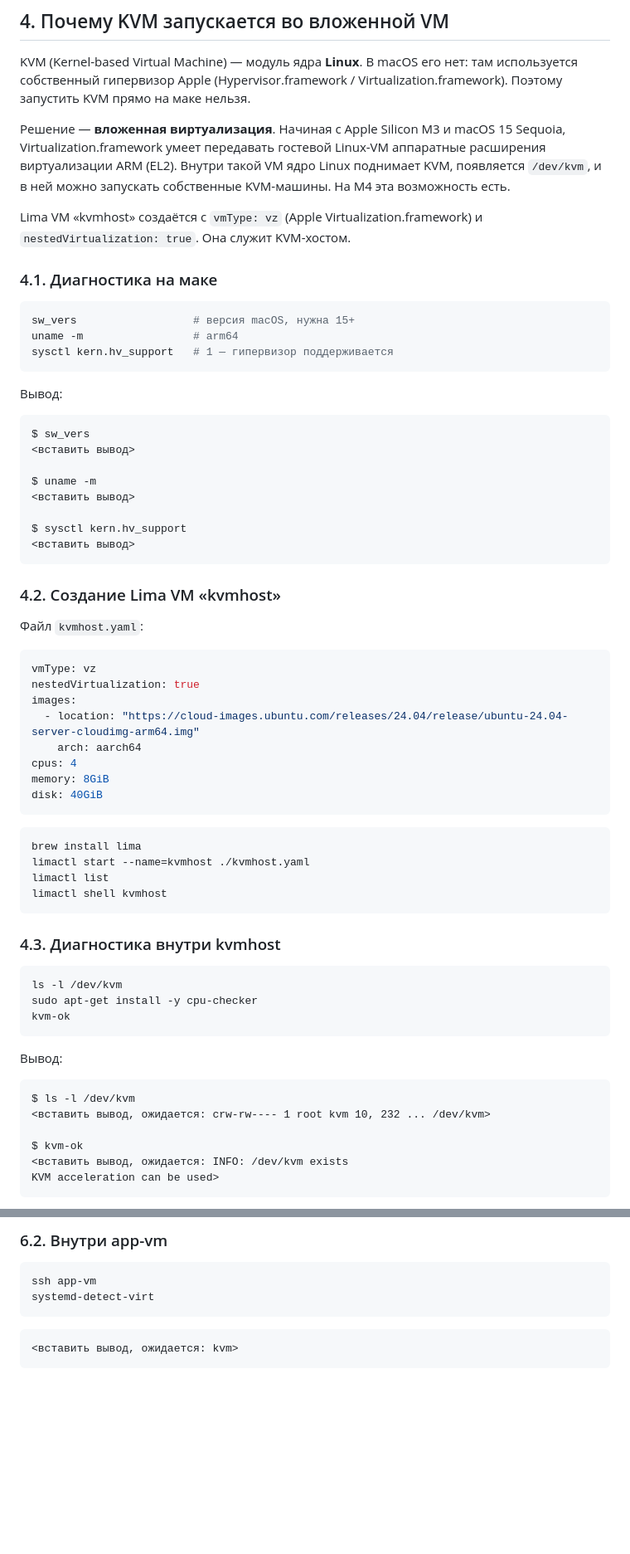
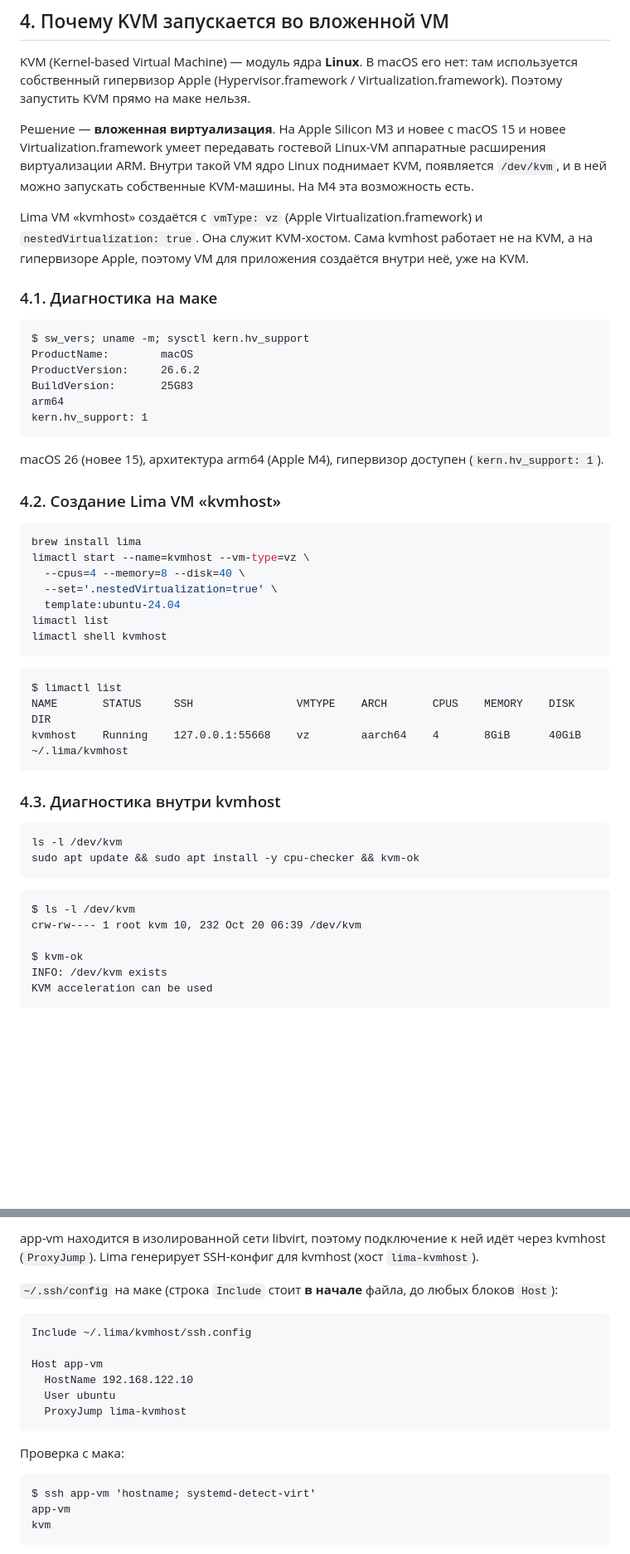
Before and after one commit to egortr2020/git-lab, a Markdown page: lab2/README.md, 2 parts joined by grey strips. Shown at 83% size. GitHub-like rendering; blank space fills up the shorter version.

````diff
--- a/lab2/README.md
+++ b/lab2/README.md
@@ -132,68 +130,53 @@ $ curl localhost:8080/api/info
 
 KVM (Kernel-based Virtual Machine) — модуль ядра **Linux**. В macOS его нет: там используется собственный гипервизор Apple (Hypervisor.framework / Virtualization.framework). Поэтому запустить KVM прямо на маке нельзя.
 
-Решение — **вложенная виртуализация**. Начиная с Apple Silicon M3 и macOS 15 Sequoia, Virtualization.framework умеет передавать гостевой Linux-VM аппаратные расширения виртуализации ARM (EL2). Внутри такой VM ядро Linux поднимает KVM, появляется `/dev/kvm`, и в ней можно запускать собственные KVM-машины. На M4 эта возможность есть.
+Решение — **вложенная виртуализация**. На Apple Silicon M3 и новее с macOS 15 и новее Virtualization.framework умеет передавать гостевой Linux-VM аппаратные расширения виртуализации ARM. Внутри такой VM ядро Linux поднимает KVM, появляется `/dev/kvm`, и в ней можно запускать собственные KVM-машины. На M4 эта возможность есть.
 
-Lima VM «kvmhost» создаётся с `vmType: vz` (Apple Virtualization.framework) и `nestedVirtualization: true`. Она служит KVM-хостом.
+Lima VM «kvmhost» создаётся с `vmType: vz` (Apple Virtualization.framework) и `nestedVirtualization: true`. Она служит KVM-хостом. Сама kvmhost работает не на KVM, а на гипервизоре Apple, поэтому VM для приложения создаётся внутри неё, уже на KVM.
 
 ### 4.1. Диагностика на маке
 
-```bash
-sw_vers                  # версия macOS, нужна 15+
-uname -m                 # arm64
-sysctl kern.hv_support   # 1 — гипервизор поддерживается
+```
+$ sw_vers; uname -m; sysctl kern.hv_support
+ProductName:		macOS
+ProductVersion:		26.6.2
+BuildVersion:		25G83
+arm64
+kern.hv_support: 1
 ```
 
-Вывод:
-
-```
-$ sw_vers
-<вставить вывод>
-
-$ uname -m
-<вставить вывод>
-
-$ sysctl kern.hv_support
-<вставить вывод>
-```
+macOS 26 (новее 15), архитектура arm64 (Apple M4), гипервизор доступен (`kern.hv_support: 1`).
 
 ### 4.2. Создание Lima VM «kvmhost»
 
-Файл `kvmhost.yaml`:
-
-```yaml
-vmType: vz
-nestedVirtualization: true
-images:
-  - location: "https://cloud-images.ubuntu.com/releases/24.04/release/ubuntu-24.04-server-cloudimg-arm64.img"
-    arch: aarch64
-cpus: 4
-memory: 8GiB
-disk: 40GiB
+```bash
+brew install lima
+limactl start --name=kvmhost --vm-type=vz \
+  --cpus=4 --memory=8 --disk=40 \
+  --set='.nestedVirtualization=true' \
+  template:ubuntu-24.04
+limactl list
+limactl shell kvmhost
 ```
 
-```bash
-brew install lima
-limactl start --name=kvmhost ./kvmhost.yaml
-limactl list
-limactl shell kvmhost
+```
+$ limactl list
+NAME       STATUS     SSH                VMTYPE    ARCH       CPUS    MEMORY    DISK     DIR
+kvmhost    Running    127.0.0.1:55668    vz        aarch64    4       8GiB      40GiB    ~/.lima/kvmhost
 ```
 
 ### 4.3. Диагностика внутри kvmhost
 
 ```bash
 ls -l /dev/kvm
-sudo apt-get install -y cpu-checker
-kvm-ok
+sudo apt update && sudo apt install -y cpu-checker && kvm-ok
 ```
-
-Вывод:
 
 ```
 $ ls -l /dev/kvm
-<вставить вывод, ожидается: crw-rw---- 1 root kvm 10, 232 ... /dev/kvm>
+crw-rw---- 1 root kvm 10, 232 Oct 20 06:39 /dev/kvm
 
 $ kvm-ok
-<вставить вывод, ожидается: INFO: /dev/kvm exists
-KVM acceleration can be used>
+INFO: /dev/kvm exists
+KVM acceleration can be used
 ```
@@ -343,11 +297,21 @@ sudo virsh dumpxml app-vm | grep "domain type"
 
-### 6.2. Внутри app-vm
+app-vm находится в изолированной сети libvirt, поэтому подключение к ней идёт через kvmhost (`ProxyJump`). Lima генерирует SSH-конфиг для kvmhost (хост `lima-kvmhost`).
 
-```bash
-ssh app-vm
-systemd-detect-virt
+`~/.ssh/config` на маке (строка `Include` стоит **в начале** файла, до любых блоков `Host`):
+
+```
+Include ~/.lima/kvmhost/ssh.config
+
+Host app-vm
+  HostName 192.168.122.10
+  User ubuntu
+  ProxyJump lima-kvmhost
 ```
 
+Проверка с мака:
+
 ```
-<вставить вывод, ожидается: kvm>
+$ ssh app-vm 'hostname; systemd-detect-virt'
+app-vm
+kvm
 ```
````
Also changed, not shown: other parts of lab2/README.md (+90 -197 lines).
